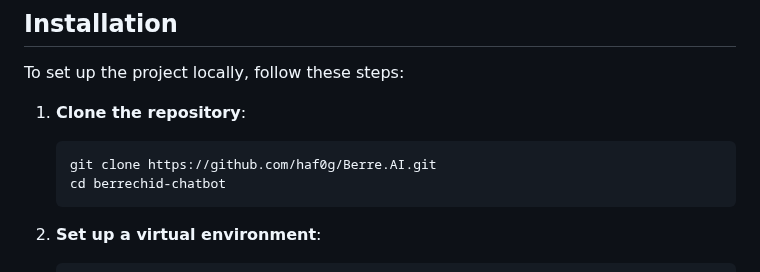
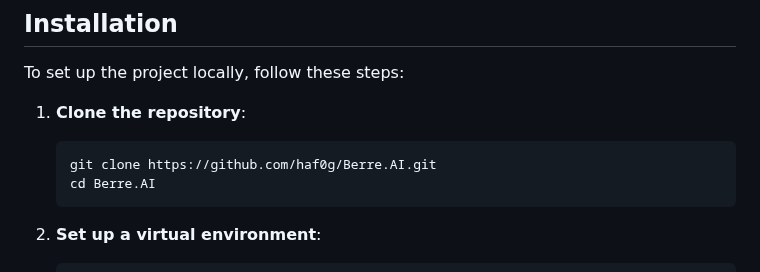
Before and after one commit to haf0g/Berre.AI, a Markdown page: README.md, the part around the change. GitHub-like rendering.

````diff
--- a/README.md
+++ b/README.md
@@ -37,7 +37,7 @@ To set up the project locally, follow these steps:
 1. **Clone the repository**:
     ```bash
     git clone https://github.com/haf0g/Berre.AI.git
-    cd berrechid-chatbot
+    cd Berre.AI
     ```
 
 2. **Set up a virtual environment**:
````
